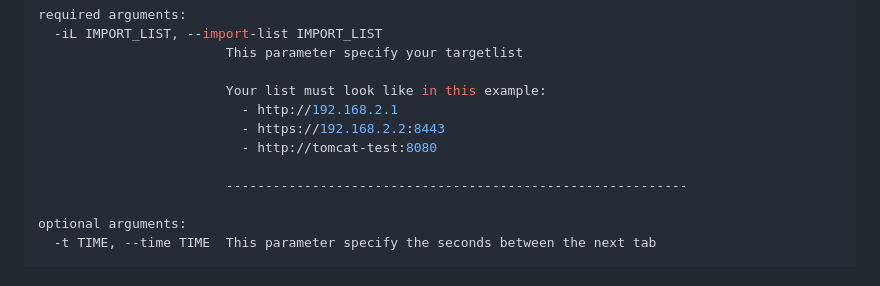
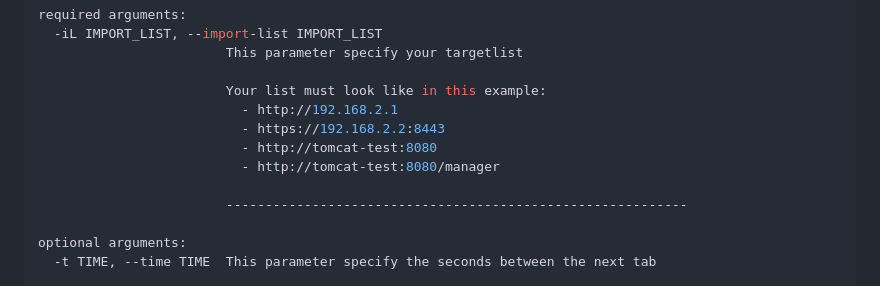
Before and after one commit to Jarl-Bjoern/Tyr, a Markdown page: README.md, the part around the change. Drawn GitHub-style.

```diff
--- a/README.md
+++ b/README.md
@@ -59,6 +59,7 @@ required arguments:
                           - http://192.168.2.1
                           - https://192.168.2.2:8443
                           - http://tomcat-test:8080
+                          - http://tomcat-test:8080/manager
 
                         -----------------------------------------------------------
 
```
